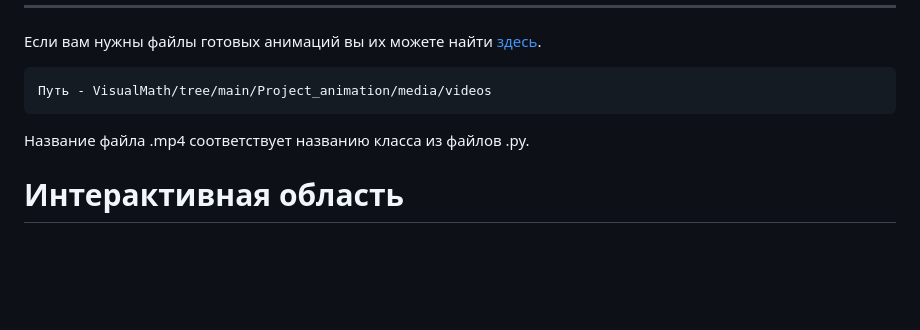
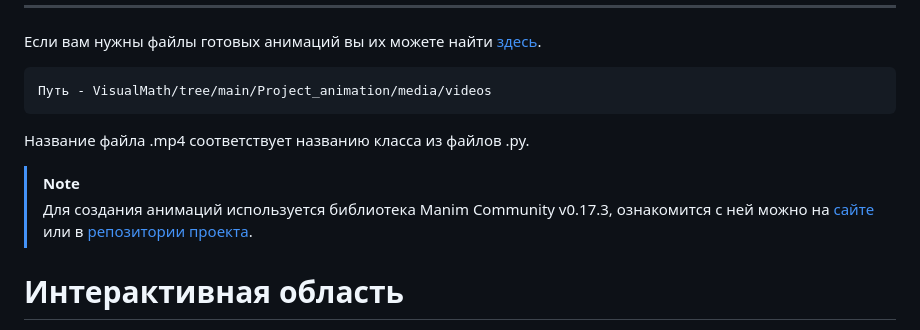
Before and after one commit to Lo-Wang/VisualMath, a Markdown page: README.md, the part around the change. GitHub-like rendering; blank space fills up the shorter version.

````diff
--- a/README.md
+++ b/README.md
@@ -90,6 +90,9 @@ manim -pqh First_Sign_Equality_Triangles.py fset
 ```
 Название файла .mp4 соответствует названию класса из файлов .py.
 
+> [!NOTE]
+> Для создания анимаций используется библиотека Manim Community v0.17.3, ознакомится с ней можно на [сайте](https://www.manim.community/) или в [репозитории проекта](https://github.com/manimCommunity/manim).
+
 # Интерактивная область
 
 Интерактивная область реализуется с помощью canvas, html, css и js.
````
